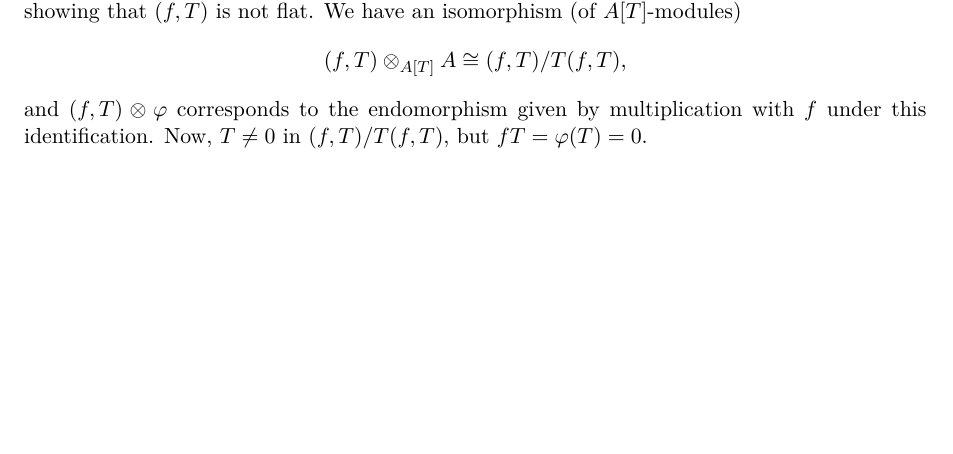
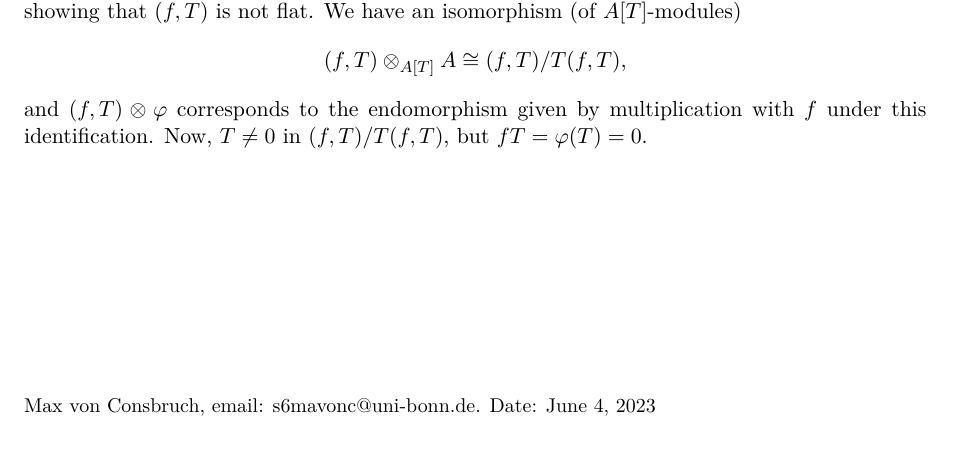
Before and after one commit to mvconsbruch/Alg1, a LaTeX document (Sheet07/Sheet07.tex): part of page 3 of 3, cut so that both start at the same text. Compiled offline with pdfLaTeX.

Commit message:
updated Sheet07

```diff
--- a/Sheet07/Sheet07.tex
+++ b/Sheet07/Sheet07.tex
@@ -196,5 +196,6 @@ and $(f,T) \otimes \phi$ corresponds to the endomorphism given by multiplication
 with $f$ under this identification.
 Now, $T \neq 0$ in $(f,T)/T(f,T)$, but $fT = \phi(T) = 0$.
 
+\contactend
 
 \end{document}
```
Also changed, not shown: Sheet07/Sheet07.pdf.
